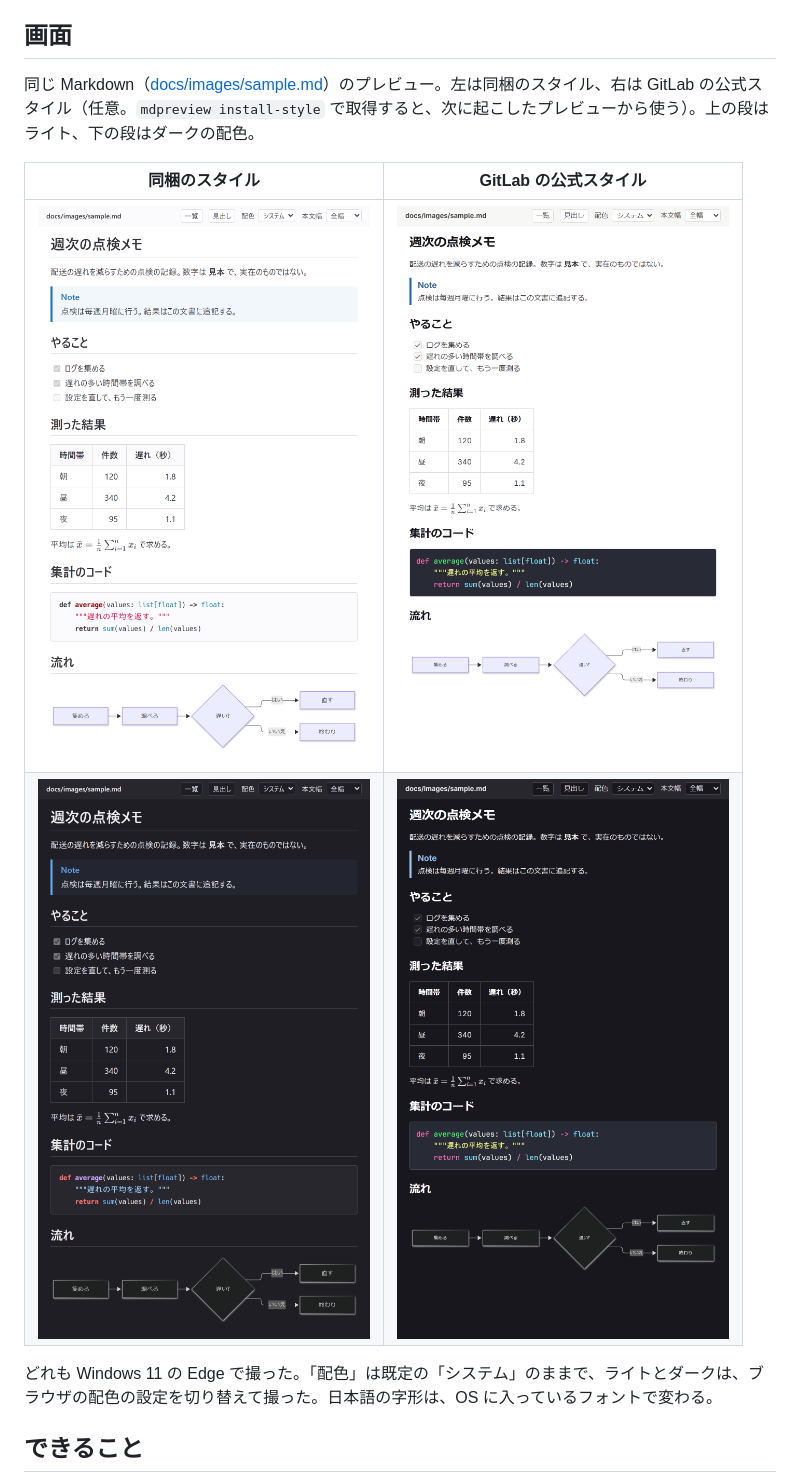
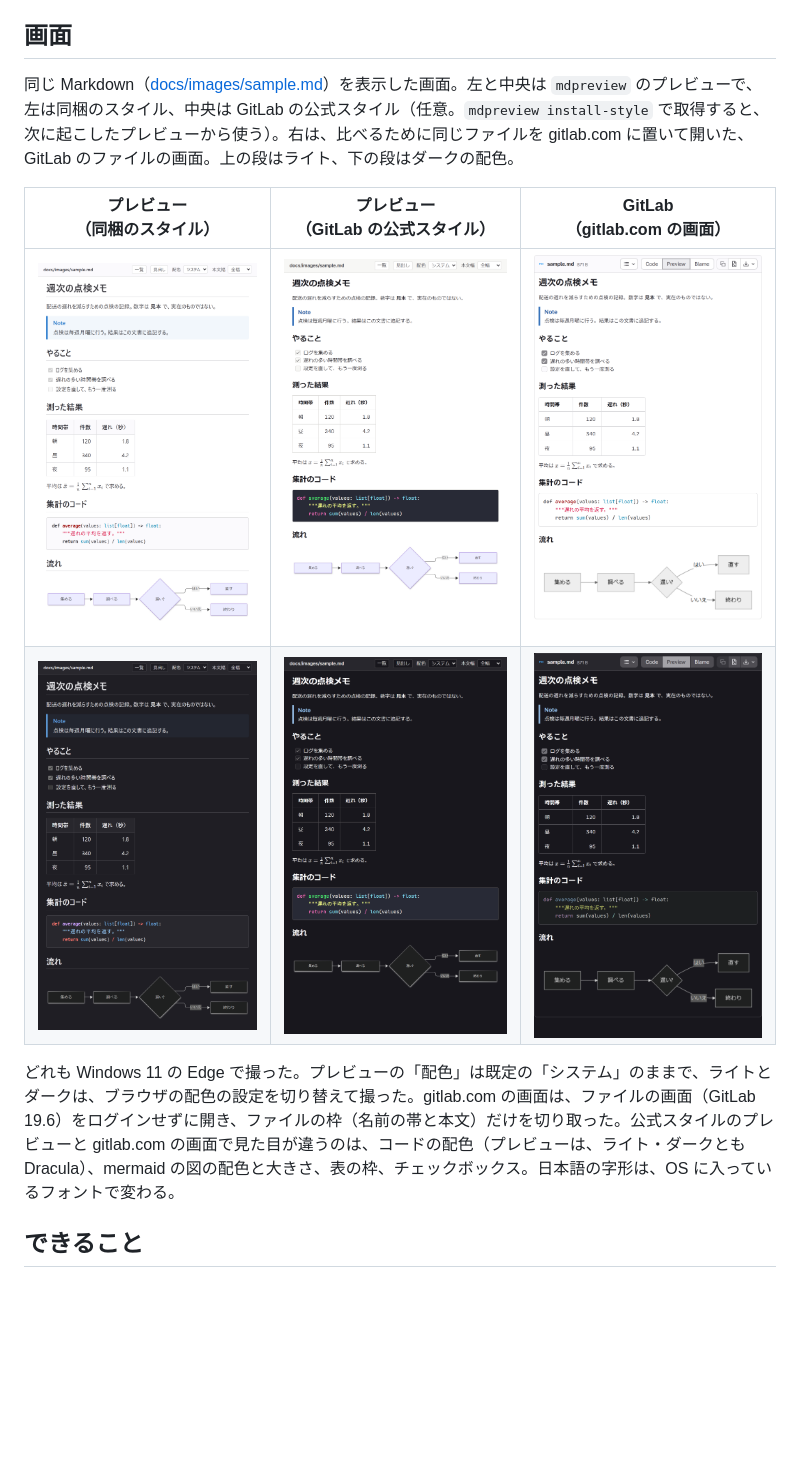
Before and after one commit to ryo-aoki-pc/md-preview, a Markdown page: README.md, the part around the change. Rendered like a GitHub page; pictures changed too: docs/images/gitlab-dark.png (added), docs/images/gitlab.png (added); blank space fills up the shorter version.

Commit message:
README に、gitlab.com の画面を並べる（3 列） (#20)
* README に、gitlab.com の画面を並べる（3 列）

- README.md: 「画面」の表を 3 列（同梱のスタイル・GitLab の公式スタイル・gitlab.com の画面）にし、見た目が違う所を書いた
- docs/images/gitlab.png・gitlab-dark.png: gitlab.com のファイルの画面（ライトとダーク）
- AGENTS.md: docs/images/ の行に、gitlab.com の画面の撮り方を足した

Co-Authored-By: Claude Fable 5.2 <noreply@anthropic.com>

* README の列の見出しに、プレビューか GitLab かを書く

レビューの指摘を受けて、列の見出しを 2 行にし、切り取った範囲と、揃える高さの基準を書いた。

Co-Authored-By: Claude Fable 5.2 <noreply@anthropic.com>

* gitlab.com のダークの画面を、同じ高さで撮り直したものに替える

仮に置いていた画像（枠の高さで撮った画面の下に、背景の色を足したもの）と全画素が同じ。

Co-Authored-By: Claude Fable 5.2 <noreply@anthropic.com>

---------

Co-authored-by: Claude Fable 5.2 <noreply@anthropic.com>

```diff
--- a/README.md
+++ b/README.md
@@ -7,14 +7,14 @@ AlmaLinux 10・Windows 11 の導入・更新の手順は [docs/install.md](docs/
 
 ## 画面
 
-同じ Markdown（[docs/images/sample.md](docs/images/sample.md)）のプレビュー。左は同梱のスタイル、右は GitLab の公式スタイル（任意。`mdpreview install-style` で取得すると、次に起こしたプレビューから使う）。上の段はライト、下の段はダークの配色。
+同じ Markdown（[docs/images/sample.md](docs/images/sample.md)）を表示した画面。左と中央は `mdpreview` のプレビューで、左は同梱のスタイル、中央は GitLab の公式スタイル（任意。`mdpreview install-style` で取得すると、次に起こしたプレビューから使う）。右は、比べるために同じファイルを gitlab.com に置いて開いた、GitLab のファイルの画面。上の段はライト、下の段はダークの配色。
 
-| 同梱のスタイル | GitLab の公式スタイル |
-| --- | --- |
-| <img src="docs/images/preview-bundled.png" alt="同梱のスタイルで表示したプレビュー（ライトの配色）" width="380"> | <img src="docs/images/preview-official.png" alt="GitLab の公式スタイルで表示したプレビュー（ライトの配色）" width="380"> |
-| <img src="docs/images/preview-bundled-dark.png" alt="同梱のスタイルで表示したプレビュー（ダークの配色）" width="380"> | <img src="docs/images/preview-official-dark.png" alt="GitLab の公式スタイルで表示したプレビュー（ダークの配色）" width="380"> |
+| プレビュー<br>（同梱のスタイル） | プレビュー<br>（GitLab の公式スタイル） | GitLab<br>（gitlab.com の画面） |
+| --- | --- | --- |
+| <img src="docs/images/preview-bundled.png" alt="同梱のスタイルで表示したプレビュー（ライトの配色）" width="250"> | <img src="docs/images/preview-official.png" alt="GitLab の公式スタイルで表示したプレビュー（ライトの配色）" width="250"> | <img src="docs/images/gitlab.png" alt="gitlab.com のファイルの画面（ライトの配色）" width="250"> |
+| <img src="docs/images/preview-bundled-dark.png" alt="同梱のスタイルで表示したプレビュー（ダークの配色）" width="250"> | <img src="docs/images/preview-official-dark.png" alt="GitLab の公式スタイルで表示したプレビュー（ダークの配色）" width="250"> | <img src="docs/images/gitlab-dark.png" alt="gitlab.com のファイルの画面（ダークの配色）" width="250"> |
 
-どれも Windows 11 の Edge で撮った。「配色」は既定の「システム」のままで、ライトとダークは、ブラウザの配色の設定を切り替えて撮った。日本語の字形は、OS に入っているフォントで変わる。
+どれも Windows 11 の Edge で撮った。プレビューの「配色」は既定の「システム」のままで、ライトとダークは、ブラウザの配色の設定を切り替えて撮った。gitlab.com の画面は、ファイルの画面（GitLab 19.6）をログインせずに開き、ファイルの枠（名前の帯と本文）だけを切り取った。公式スタイルのプレビューと gitlab.com の画面で見た目が違うのは、コードの配色（プレビューは、ライト・ダークとも Dracula）、mermaid の図の配色と大きさ、表の枠、チェックボックス。日本語の字形は、OS に入っているフォントで変わる。
 
 ## できること
 
```
Also changed, not shown: AGENTS.md (+1 -1 lines).
